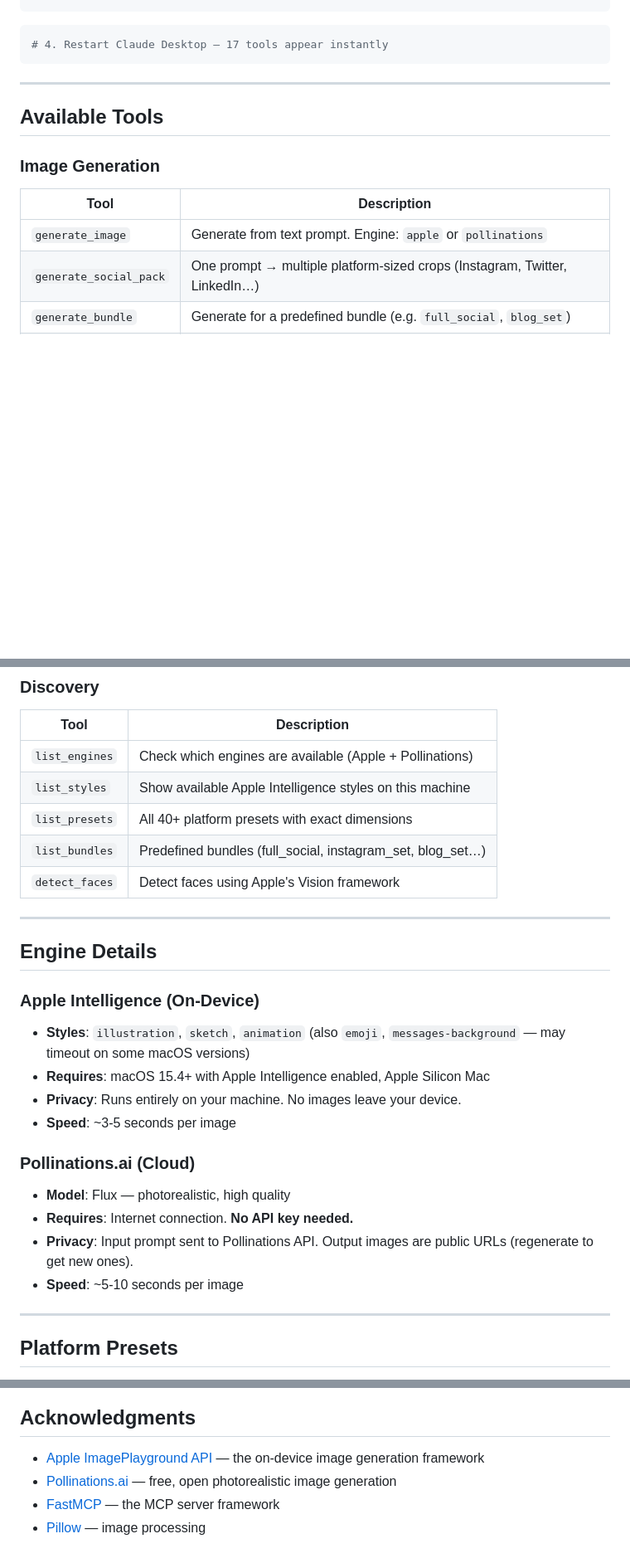
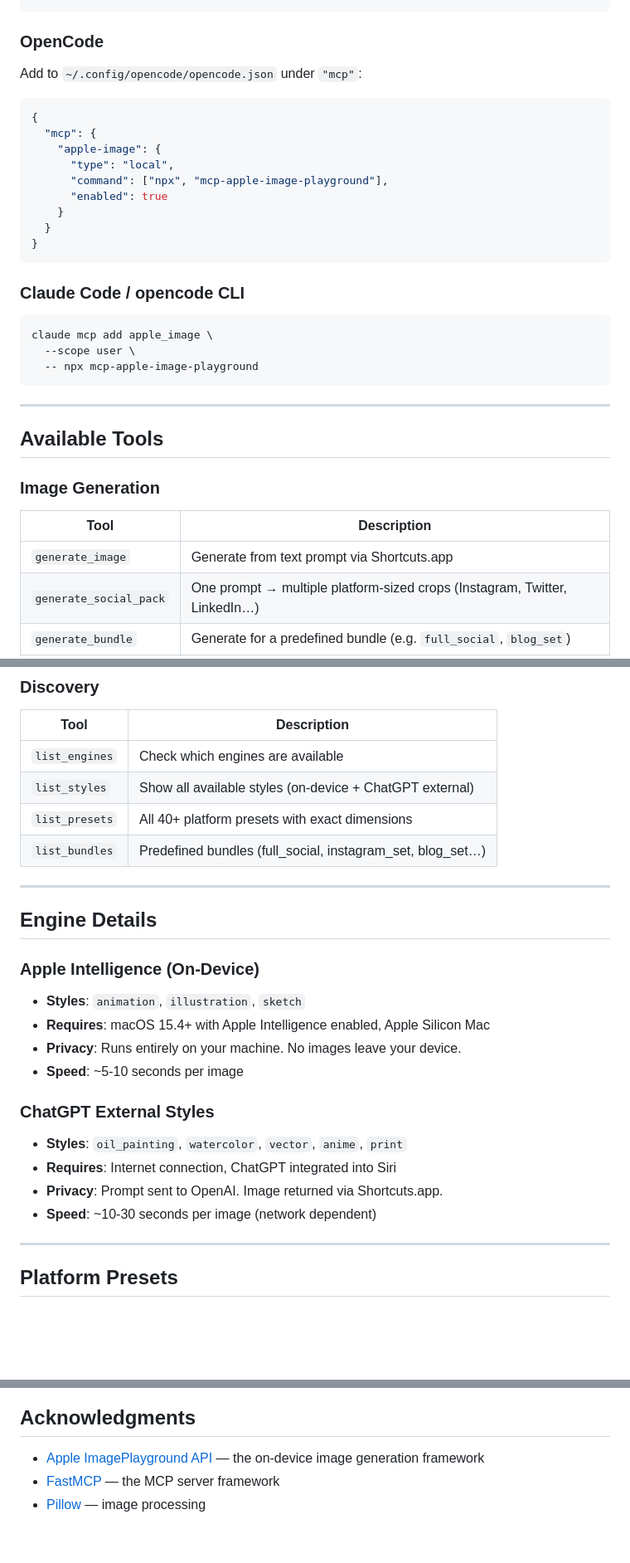
Before and after one commit to vakandi/mcp-apple-image-playground, a Markdown page: README.md, 3 parts joined by grey strips. Shown: that part at 83% size. Rendered like a GitHub page; blank space fills up the shorter version.

````diff
--- a/README.md
+++ b/README.md
@@ -59,5 +95,25 @@ pip install "mcp[cli]" pillow
+### OpenCode
+
+Add to `~/.config/opencode/opencode.json` under `"mcp"`:
+
+```json
+{
+  "mcp": {
+    "apple-image": {
+      "type": "local",
+      "command": ["npx", "mcp-apple-image-playground"],
+      "enabled": true
+    }
+  }
+}
+```
+
+### Claude Code / opencode CLI
+
 ```bash
-# 4. Restart Claude Desktop — 17 tools appear instantly
+claude mcp add apple_image \
+  --scope user \
+  -- npx mcp-apple-image-playground
 ```
 
 ---
@@ -68,7 +124,7 @@ pip install "mcp[cli]" pillow
 
 | Tool | Description |
 |------|-------------|
-| `generate_image` | Generate from text prompt. Engine: `apple` or `pollinations` |
+| `generate_image` | Generate from text prompt via Shortcuts.app |
 | `generate_social_pack` | One prompt → multiple platform-sized crops (Instagram, Twitter, LinkedIn…) |
 | `generate_bundle` | Generate for a predefined bundle (e.g. `full_social`, `blog_set`) |
 | `generate_batch` | Generate multiple images from a list of prompts |
@@ -90,11 +146,10 @@ pip install "mcp[cli]" pillow
 
 | Tool | Description |
 |------|-------------|
-| `list_engines` | Check which engines are available (Apple + Pollinations) |
-| `list_styles` | Show available Apple Intelligence styles on this machine |
+| `list_engines` | Check which engines are available |
+| `list_styles` | Show all available styles (on-device + ChatGPT external) |
 | `list_presets` | All 40+ platform presets with exact dimensions |
 | `list_bundles` | Predefined bundles (full_social, instagram_set, blog_set…) |
-| `detect_faces` | Detect faces using Apple's Vision framework |
 
 ---
 
@@ -102,17 +157,17 @@ pip install "mcp[cli]" pillow
 
 ### Apple Intelligence (On-Device)
 
-- **Styles**: `illustration`, `sketch`, `animation` (also `emoji`, `messages-background` — may timeout on some macOS versions)
+- **Styles**: `animation`, `illustration`, `sketch`
 - **Requires**: macOS 15.4+ with Apple Intelligence enabled, Apple Silicon Mac
 - **Privacy**: Runs entirely on your machine. No images leave your device.
-- **Speed**: ~3-5 seconds per image
+- **Speed**: ~5-10 seconds per image
 
-### Pollinations.ai (Cloud)
+### ChatGPT External Styles
 
-- **Model**: Flux — photorealistic, high quality
-- **Requires**: Internet connection. **No API key needed.**
-- **Privacy**: Input prompt sent to Pollinations API. Output images are public URLs (regenerate to get new ones).
-- **Speed**: ~5-10 seconds per image
+- **Styles**: `oil_painting`, `watercolor`, `vector`, `anime`, `print`
+- **Requires**: Internet connection, ChatGPT integrated into Siri
+- **Privacy**: Prompt sent to OpenAI. Image returned via Shortcuts.app.
+- **Speed**: ~10-30 seconds per image (network dependent)
 
 ---
 
@@ -316,6 +355,5 @@ MIT License. See [LICENSE](LICENSE) for details.
 ## Acknowledgments
 
 - [Apple ImagePlayground API](https://developer.apple.com/documentation/imageplayground) — the on-device image generation framework
-- [Pollinations.ai](https://pollinations.ai) — free, open photorealistic image generation
 - [FastMCP](https://github.com/jlowin/fastmcp) — the MCP server framework
 - [Pillow](https://python-pillow.org) — image processing
````
Also changed, not shown: other parts of README.md (+86 -66 lines), assets/banners/banner.png, 9 other files.
